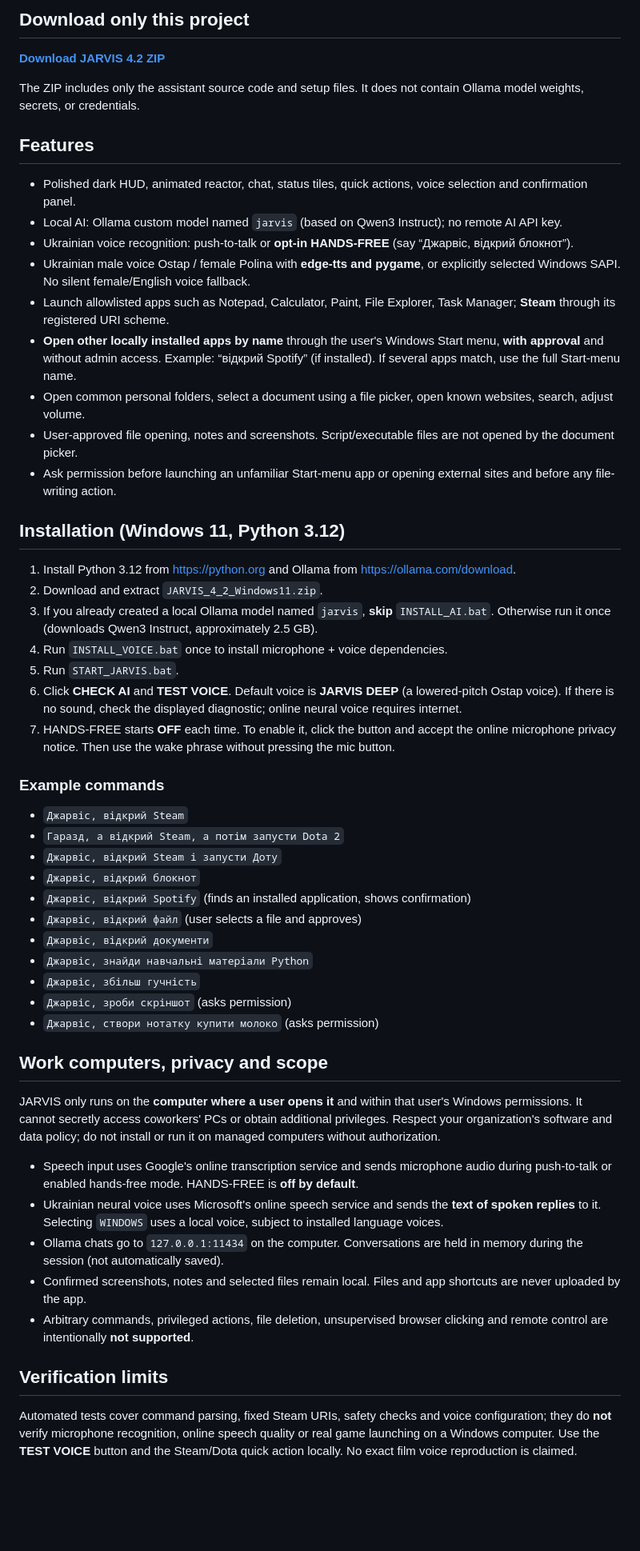
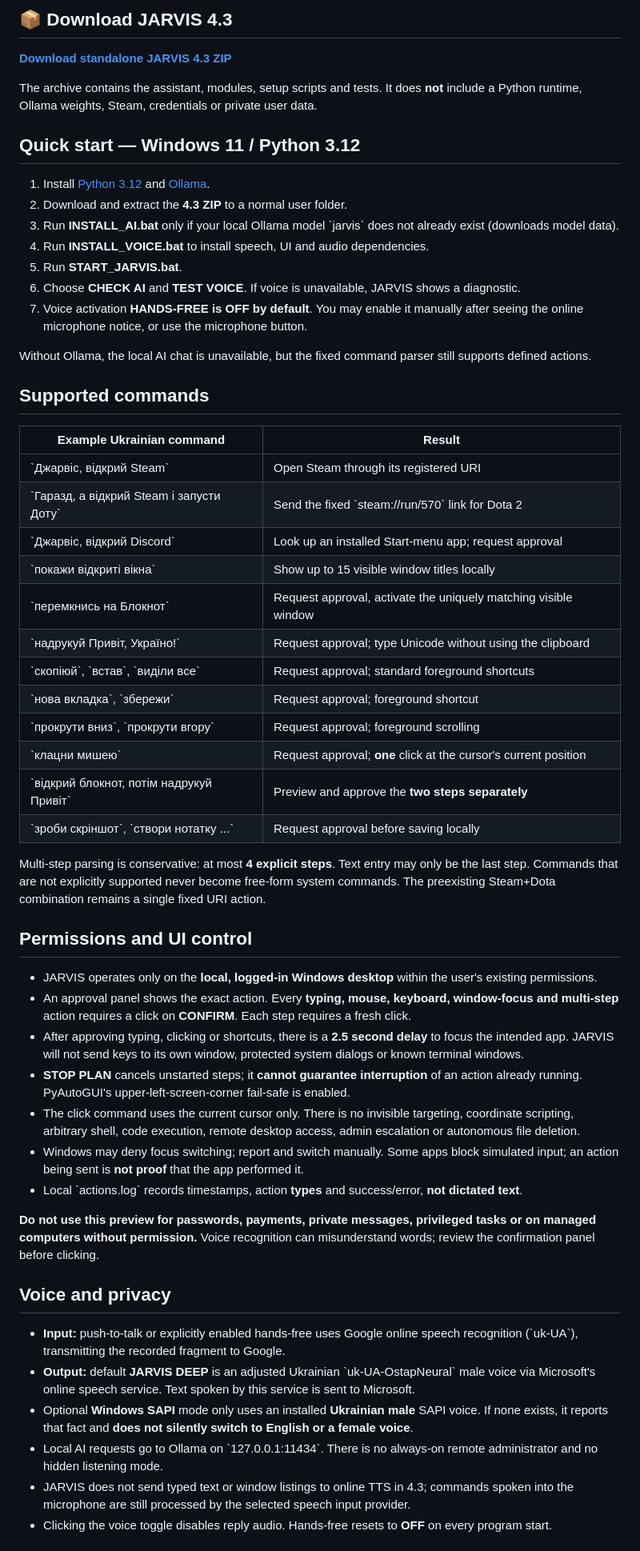
Before and after one commit to onel1t111252-bit/onel1t, a Markdown page: projects/jarvis/README.md, the part around one of its changes. Shown at 80% size. Rendered like a GitHub page; blank space fills up the shorter version.

Commit message:
Document JARVIS 4.3 capabilities, approvals, privacy, installation and Windows test limits

```diff
--- a/projects/jarvis/README.md
+++ b/projects/jarvis/README.md
@@ -6,57 +6,59 @@ A futuristic desktop assistant that uses **local Ollama AI**, Ukrainian voice in
 
-## Download only this project
+## 📦 Download JARVIS 4.3
 
-**[Download JARVIS 4.2 ZIP](https://github.com/onel1t111252-bit/onel1t/raw/refs/heads/main/projects/jarvis/JARVIS_4_2_Windows11.zip)**
+**[Download standalone JARVIS 4.3 ZIP](https://github.com/onel1t111252-bit/onel1t/raw/refs/heads/main/projects/jarvis/JARVIS_4_3_Windows11.zip)**
 
-The ZIP includes only the assistant source code and setup files. It does not contain Ollama model weights, secrets, or credentials.
+The archive contains the assistant, modules, setup scripts and tests. It does **not** include a Python runtime, Ollama weights, Steam, credentials or private user data.
 
-## Features
+## Quick start — Windows 11 / Python 3.12
 
-- Polished dark HUD, animated reactor, chat, status tiles, quick actions, voice selection and confirmation panel.
-- Local AI: Ollama custom model named `jarvis` (based on Qwen3 Instruct); no remote AI API key.
-- Ukrainian voice recognition: push-to-talk or **opt-in HANDS-FREE** (say “Джарвіс, відкрий блокнот”).
-- Ukrainian male voice Ostap / female Polina with **edge-tts and pygame**, or explicitly selected Windows SAPI. No silent female/English voice fallback.
-- Launch allowlisted apps such as Notepad, Calculator, Paint, File Explorer, Task Manager; **Steam** through its registered URI scheme.
-- **Open other locally installed apps by name** through the user's Windows Start menu, **with approval** and without admin access. Example: “відкрий Spotify” (if installed). If several apps match, use the full Start-menu name.
-- Open common personal folders, select a document using a file picker, open known websites, search, adjust volume.
-- User-approved file opening, notes and screenshots. Script/executable files are not opened by the document picker.
-- Ask permission before launching an unfamiliar Start-menu app or opening external sites and before any file-writing action.
+1. Install [Python 3.12](https://www.python.org/) and [Ollama](https://ollama.com/download).
+2. Download and extract the **4.3 ZIP** to a normal user folder.
+3. Run **INSTALL_AI.bat** only if your local Ollama model \`jarvis\` does not already exist (downloads model data).
+4. Run **INSTALL_VOICE.bat** to install speech, UI and audio dependencies.
+5. Run **START_JARVIS.bat**.
+6. Choose **CHECK AI** and **TEST VOICE**. If voice is unavailable, JARVIS shows a diagnostic.
+7. Voice activation **HANDS-FREE is OFF by default**. You may enable it manually after seeing the online microphone notice, or use the microphone button.
 
-## Installation (Windows 11, Python 3.12)
+Without Ollama, the local AI chat is unavailable, but the fixed command parser still supports defined actions.
 
-1. Install Python 3.12 from https://python.org and Ollama from https://ollama.com/download.
-2. Download and extract `JARVIS_4_2_Windows11.zip`.
-3. If you already created a local Ollama model named `jarvis`, **skip** `INSTALL_AI.bat`. Otherwise run it once (downloads Qwen3 Instruct, approximately 2.5 GB).
-4. Run `INSTALL_VOICE.bat` once to install microphone + voice dependencies.
-5. Run `START_JARVIS.bat`.
-6. Click **CHECK AI** and **TEST VOICE**. Default voice is **JARVIS DEEP** (a lowered-pitch Ostap voice). If there is no sound, check the displayed diagnostic; online neural voice requires internet.
-7. HANDS-FREE starts **OFF** each time. To enable it, click the button and accept the online microphone privacy notice. Then use the wake phrase without pressing the mic button.
+## Supported commands
 
-### Example commands
+| Example Ukrainian command | Result |
+| --- | --- |
+| \`Джарвіс, відкрий Steam\` | Open Steam through its registered URI |
+| \`Гаразд, а відкрий Steam і запусти Доту\` | Send the fixed \`steam://run/570\` link for Dota 2 |
+| \`Джарвіс, відкрий Discord\` | Look up an installed Start-menu app; request approval |
+| \`покажи відкриті вікна\` | Show up to 15 visible window titles locally |
+| \`перемкнись на Блокнот\` | Request approval, activate the uniquely matching visible window |
+| \`надрукуй Привіт, Україно!\` | Request approval; type Unicode without using the clipboard |
+| \`скопіюй\`, \`встав\`, \`виділи все\` | Request approval; standard foreground shortcuts |
+| \`нова вкладка\`, \`збережи\` | Request approval; foreground shortcut |
+| \`прокрути вниз\`, \`прокрути вгору\` | Request approval; foreground scrolling |
+| \`клацни мишею\` | Request approval; **one** click at the cursor's current position |
+| \`відкрий блокнот, потім надрукуй Привіт\` | Preview and approve the **two steps separately** |
+| \`зроби скріншот\`, \`створи нотатку ...\` | Request approval before saving locally |
 
-- `Джарвіс, відкрий Steam`
-- `Гаразд, а відкрий Steam, а потім запусти Dota 2`
-- `Джарвіс, відкрий Steam і запусти Доту`
-- `Джарвіс, відкрий блокнот`
-- `Джарвіс, відкрий Spotify` (finds an installed application, shows confirmation)
-- `Джарвіс, відкрий файл` (user selects a file and approves)
-- `Джарвіс, відкрий документи`
-- `Джарвіс, знайди навчальні матеріали Python`
-- `Джарвіс, збільш гучність`
-- `Джарвіс, зроби скріншот` (asks permission)
-- `Джарвіс, створи нотатку купити молоко` (asks permission)
+Multi-step parsing is conservative: at most **4 explicit steps**. Text entry may only be the last step. Commands that are not explicitly supported never become free-form system commands. The preexisting Steam+Dota combination remains a single fixed URI action.
 
-## Work computers, privacy and scope
+## Permissions and UI control
 
-JARVIS only runs on the **computer where a user opens it** and within that user's Windows permissions. It cannot secretly access coworkers' PCs or obtain additional privileges. Respect your organization's software and data policy; do not install or run it on managed computers without authorization.
+- JARVIS operates only on the **local, logged-in Windows desktop** within the user's existing permissions.
+- An approval panel shows the exact action. Every **typing, mouse, keyboard, window-focus and multi-step** action requires a click on **CONFIRM**. Each step requires a fresh click.
+- After approving typing, clicking or shortcuts, there is a **2.5 second delay** to focus the intended app. JARVIS will not send keys to its own window, protected system dialogs or known terminal windows.
+- **STOP PLAN** cancels unstarted steps; it **cannot guarantee interruption** of an action already running. PyAutoGUI's upper-left-screen-corner fail-safe is enabled.
+- The click command uses the current cursor only. There is no invisible targeting, coordinate scripting, arbitrary shell, code execution, remote desktop access, admin escalation or autonomous file deletion.
+- Windows may deny focus switching; report and switch manually. Some apps block simulated input; an action being sent is **not proof** that the app performed it.
+- Local \`actions.log\` records timestamps, action **types** and success/error, **not dictated text**.
 
-- Speech input uses Google's online transcription service and sends microphone audio during push-to-talk or enabled hands-free mode. HANDS-FREE is **off by default**.
-- Ukrainian neural voice uses Microsoft's online speech service and sends the **text of spoken replies** to it. Selecting `WINDOWS` uses a local voice, subject to installed language voices.
-- Ollama chats go to `127.0.0.1:11434` on the computer. Conversations are held in memory during the session (not automatically saved).
-- Confirmed screenshots, notes and selected files remain local. Files and app shortcuts are never uploaded by the app.
-- Arbitrary commands, privileged actions, file deletion, unsupervised browser clicking and remote control are intentionally **not supported**.
+**Do not use this preview for passwords, payments, private messages, privileged tasks or on managed computers without permission.** Voice recognition can misunderstand words; review the confirmation panel before clicking.
 
-## Verification limits
+## Voice and privacy
 
-Automated tests cover command parsing, fixed Steam URIs, safety checks and voice configuration; they do **not** verify microphone recognition, online speech quality or real game launching on a Windows computer. Use the **TEST VOICE** button and the Steam/Dota quick action locally. No exact film voice reproduction is claimed.
+- **Input:** push-to-talk or explicitly enabled hands-free uses Google online speech recognition (\`uk-UA\`), transmitting the recorded fragment to Google.
+- **Output:** default **JARVIS DEEP** is an adjusted Ukrainian \`uk-UA-OstapNeural\` male voice via Microsoft's online speech service. Text spoken by this service is sent to Microsoft.
+- Optional **Windows SAPI** mode only uses an installed **Ukrainian male** SAPI voice. If none exists, it reports that fact and **does not silently switch to English or a female voice**.
+- Local AI requests go to Ollama on \`127.0.0.1:11434\`. There is no always-on remote administrator and no hidden listening mode.
+- JARVIS does not send typed text or window listings to online TTS in 4.3; commands spoken into the microphone are still processed by the selected speech input provider.
+- Clicking the voice toggle disables reply audio. Hands-free resets to **OFF** on every program start.
 
```
Also changed, not shown: other parts of projects/jarvis/README.md (+20 -26 lines).
